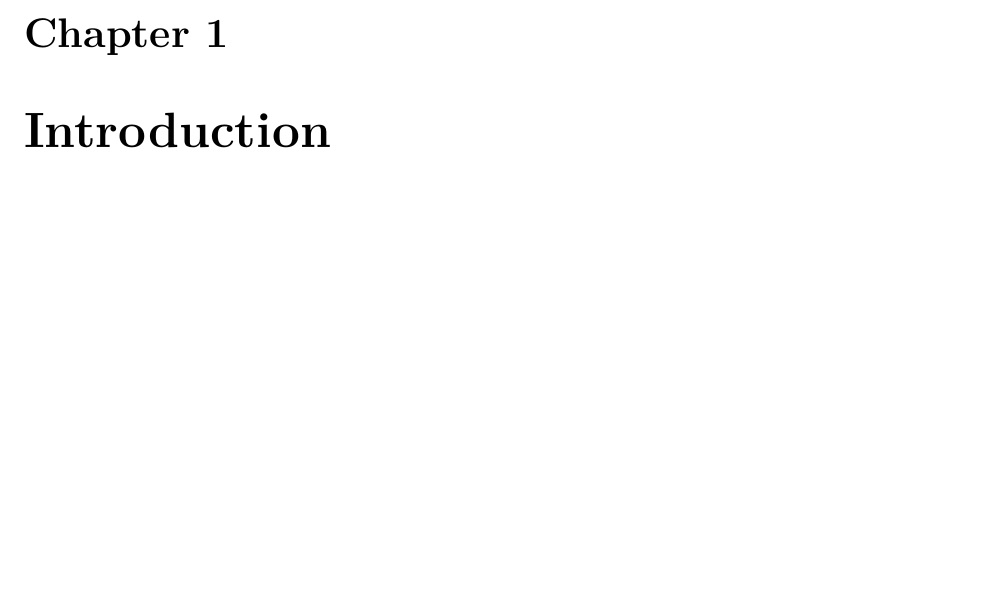
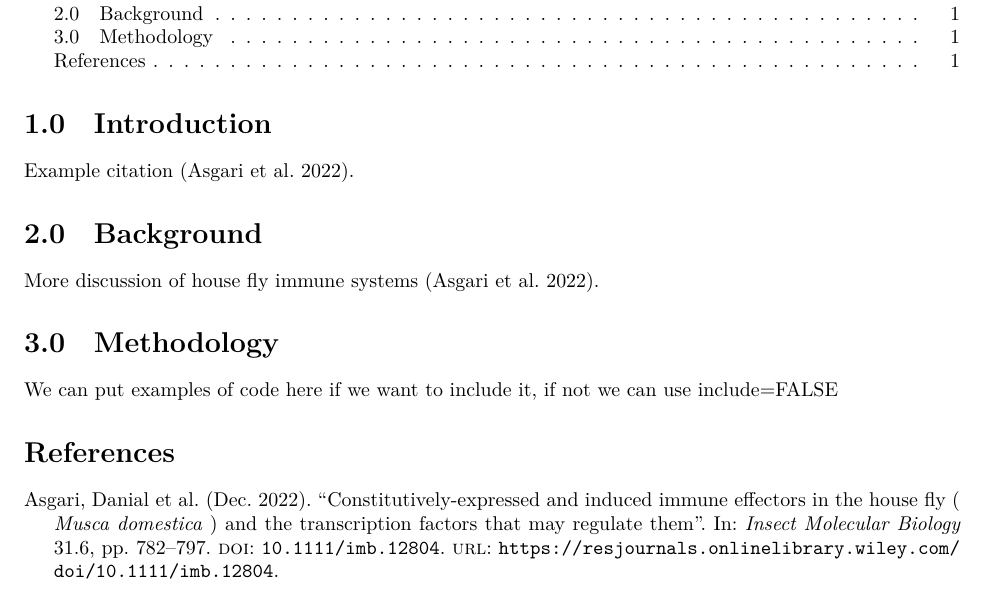
Before and after one commit to YvesLangstonMays/Task3_Group_Eick, a LaTeX document (GroupTask3.tex): part of page 3 of 3 before the commit and part of page 2 of 2 after it, cut at the place of the change, the shorter picture padded with empty space. Compiled offline with LuaLaTeX.

Commit message:
Added bibliography

```diff
--- a/GroupTask3.tex
+++ b/GroupTask3.tex
@@ -17,13 +16,14 @@
 \usepackage{luatex85}
 \usepackage{etoc}
 \usepackage{expl3}
+% Bibliography package
+\usepackage[backend=biber,style=authoryear]{biblatex}
+\addbibresource{references.bib}
 
 % Header height
 \setlength{\headheight}{3cm}
-
 % Section numbering
 \renewcommand{\thesection}{\arabic{section}.0}
-
 % Fancy Header and Footer Setup
 \pagestyle{fancy}
 \fancyhf{}
@@ -95,8 +82,24 @@
 \endgroup
 \relax
 \relax
+% Body Content Placeholder
+\section{Introduction}\label{introduction}
 
-% Body Content Placeholder
-\chapter{Introduction}\label{introduction}
+Example citation \autocite{asgari2022}.
 
+\section{Background}\label{background}
+
+More discussion of house fly immune systems \autocite{asgari2022}.
+
+\section{Methodology}\label{methodology}
+
+We can put examples of code here if we want to include it, if not we can
+use include=FALSE
+
+\section*{References}\label{references}
+\addcontentsline{toc}{section}{References}
+
+\printbibliography[heading=none]
+
+% Print bibliography
 \end{document}
```
Also changed, not shown: references.bib (+14 -0 lines), GroupTask3.pdf, GroupTask3.tex (14 more changed lines), 2 other files.
